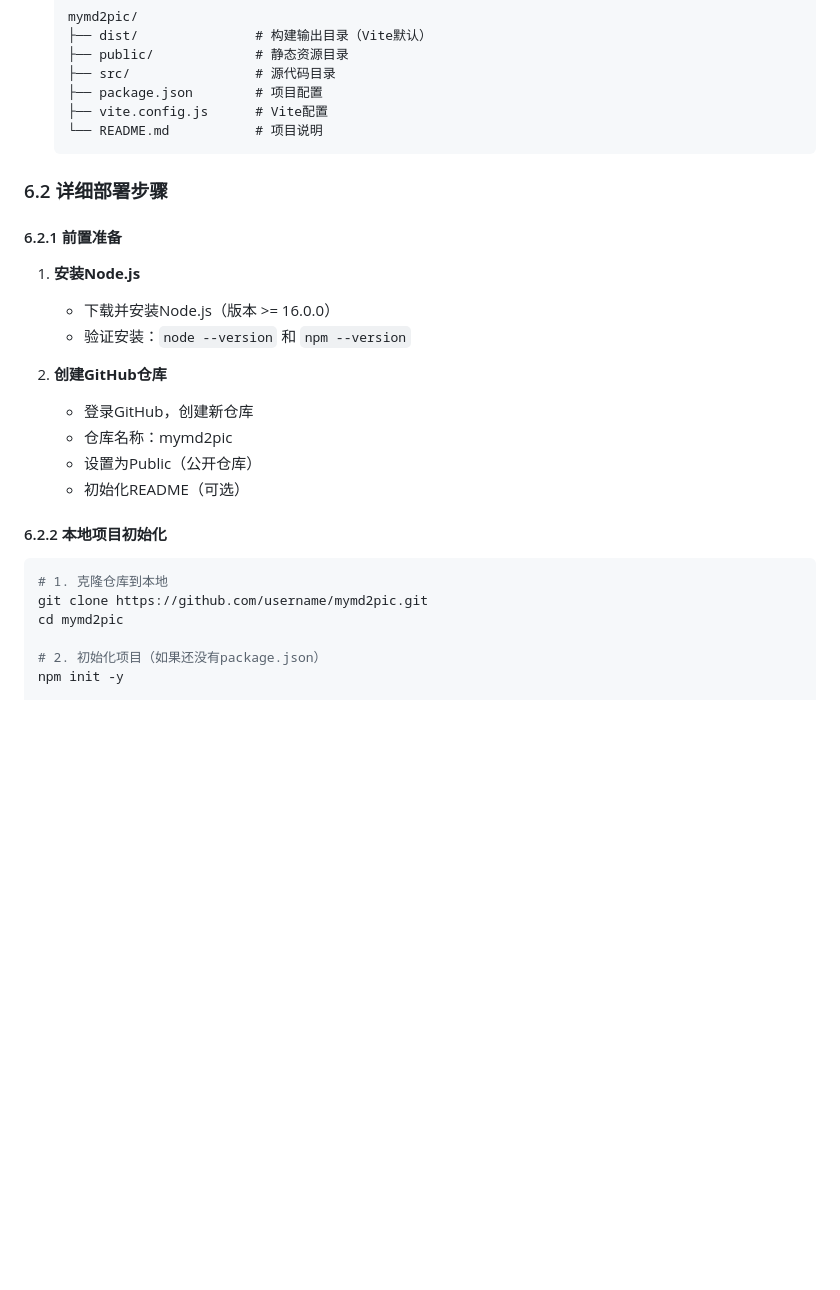
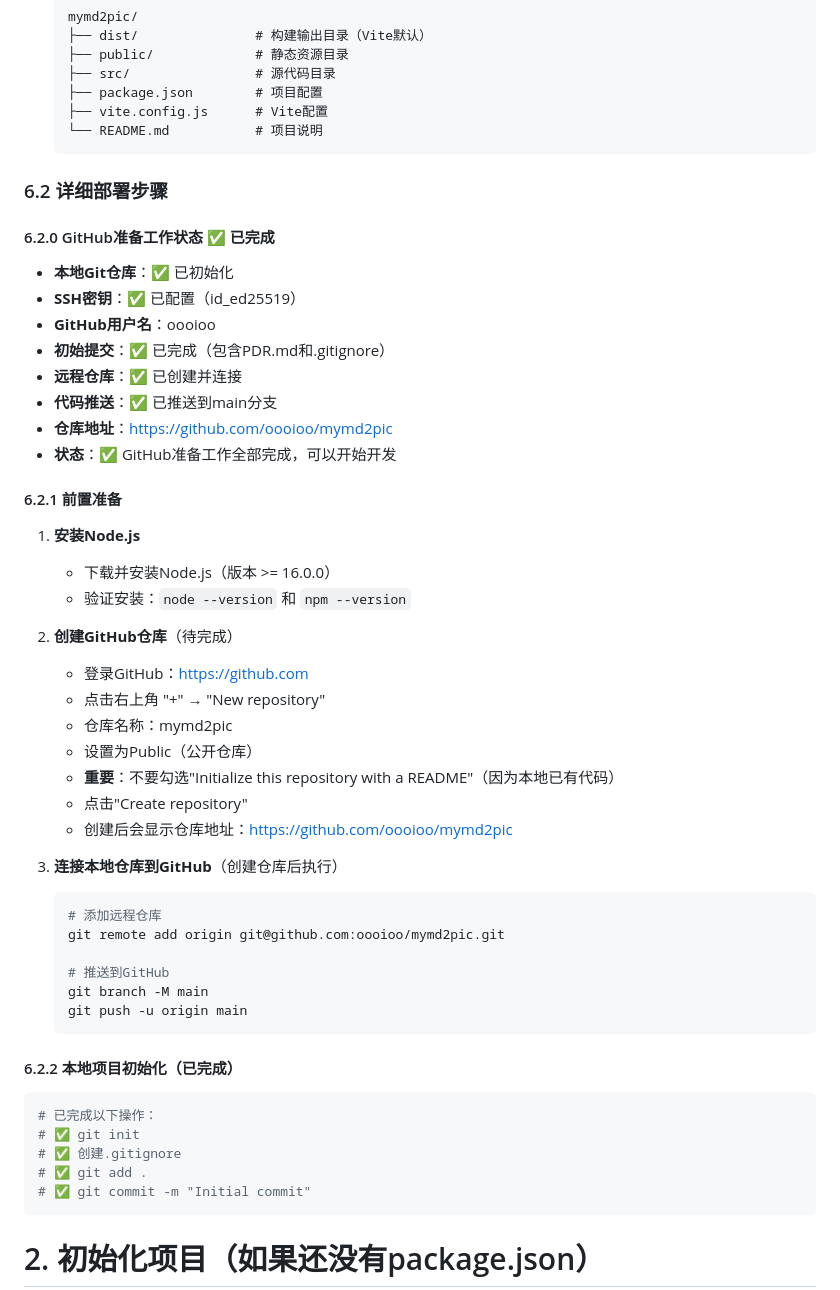
Before and after one commit to oooioo/mymd2pic, a Markdown page: PDR.md, the part around the change. Rendered like a GitHub page; blank space fills up the shorter version.

Commit message:
Update PDR: Mark GitHub setup as completed

````diff
--- a/PDR.md
+++ b/PDR.md
@@ -365,22 +365,48 @@ const state = {
 
 ### 6.2 详细部署步骤
 
+#### 6.2.0 GitHub准备工作状态 ✅ 已完成
+- **本地Git仓库**：✅ 已初始化
+- **SSH密钥**：✅ 已配置（id_ed25519）
+- **GitHub用户名**：oooioo
+- **初始提交**：✅ 已完成（包含PDR.md和.gitignore）
+- **远程仓库**：✅ 已创建并连接
+- **代码推送**：✅ 已推送到main分支
+- **仓库地址**：https://github.com/oooioo/mymd2pic
+- **状态**：✅ GitHub准备工作全部完成，可以开始开发
+
 #### 6.2.1 前置准备
 1. **安装Node.js**
    - 下载并安装Node.js（版本 >= 16.0.0）
    - 验证安装：`node --version` 和 `npm --version`
 
-2. **创建GitHub仓库**
-   - 登录GitHub，创建新仓库
+2. **创建GitHub仓库**（待完成）
+   - 登录GitHub：https://github.com
+   - 点击右上角 "+" → "New repository"
    - 仓库名称：mymd2pic
    - 设置为Public（公开仓库）
-   - 初始化README（可选）
+   - **重要**：不要勾选"Initialize this repository with a README"（因为本地已有代码）
+   - 点击"Create repository"
+   - 创建后会显示仓库地址：https://github.com/oooioo/mymd2pic
 
-#### 6.2.2 本地项目初始化
+3. **连接本地仓库到GitHub**（创建仓库后执行）
+   ```bash
+   # 添加远程仓库
+   git remote add origin git@github.com:oooioo/mymd2pic.git
+
+   # 推送到GitHub
+   git branch -M main
+   git push -u origin main
+   ```
+
+#### 6.2.2 本地项目初始化（已完成）
 ```bash
-# 1. 克隆仓库到本地
-git clone https://github.com/username/mymd2pic.git
-cd mymd2pic
+# 已完成以下操作：
+# ✅ git init
+# ✅ 创建.gitignore
+# ✅ git add .
+# ✅ git commit -m "Initial commit"
+```
 
 # 2. 初始化项目（如果还没有package.json）
 npm init -y
````
